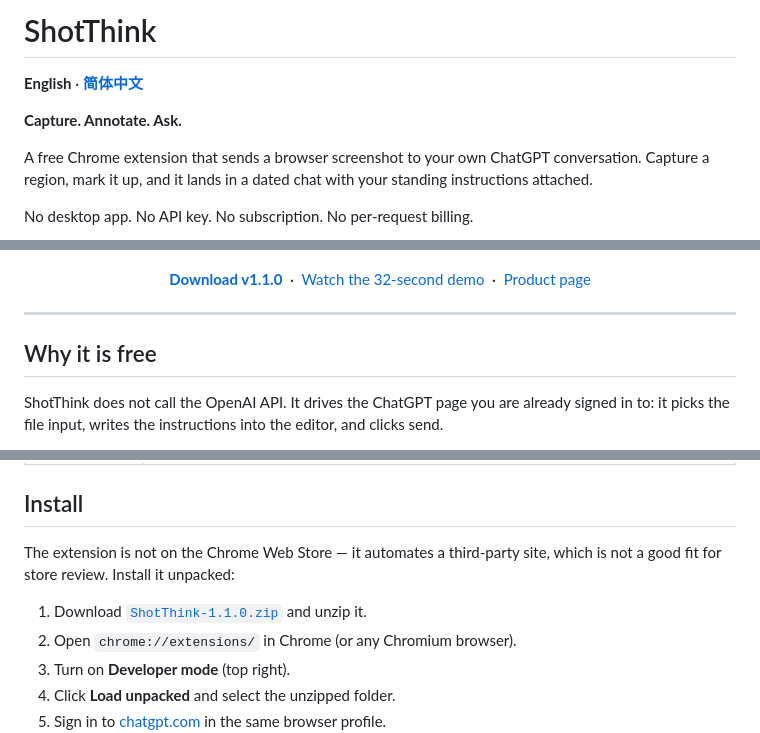
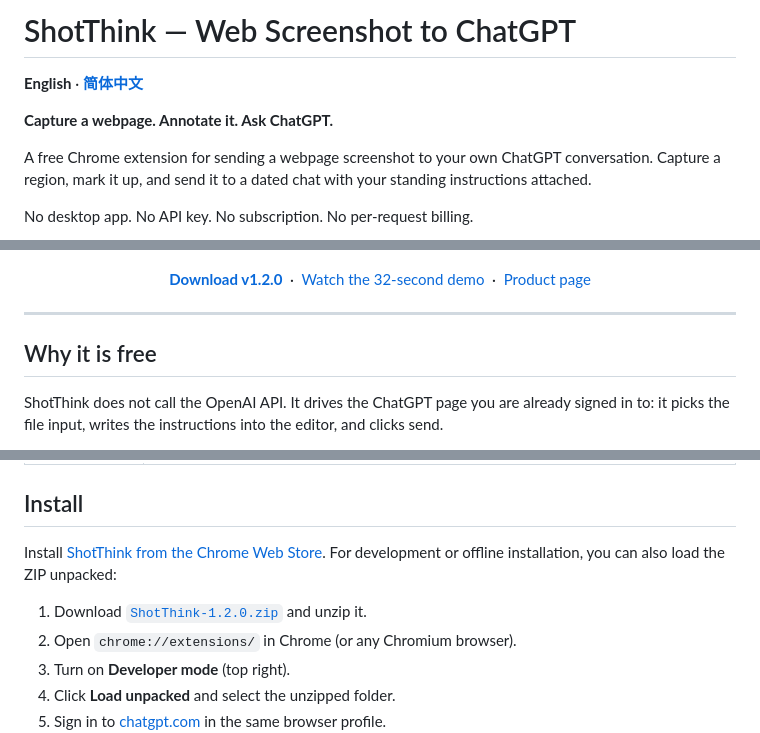
Before and after one commit to JohnWish1590/ShotThink, a Markdown page: README.md, 3 parts joined by grey strips. Rendered like a GitHub page.

Commit message:
docs: clarify ShotThink workflow and store install
Assisted-by: Cindy (https://cindy.app)

```diff
--- a/README.md
+++ b/README.md
@@ -1,11 +1,11 @@
-# ShotThink
+# ShotThink — Web Screenshot to ChatGPT
 
 **English** · **[简体中文](docs/README.zh.md)**
 
-**Capture. Annotate. Ask.**
+**Capture a webpage. Annotate it. Ask ChatGPT.**
 
-A free Chrome extension that sends a browser screenshot to your own ChatGPT
-conversation. Capture a region, mark it up, and it lands in a dated chat with
+A free Chrome extension for sending a webpage screenshot to your own ChatGPT
+conversation. Capture a region, mark it up, and send it to a dated chat with
 your standing instructions attached.
 
 No desktop app. No API key. No subscription. No per-request billing.
@@ -15,7 +15,7 @@ No desktop app. No API key. No subscription. No per-request billing.
 </p>
 
 <p align="center">
-  <a href="https://github.com/JohnWish1590/ShotThink/releases/download/v1.1.0/ShotThink-1.1.0.zip"><b>Download v1.1.0</b></a>
+  <a href="https://github.com/JohnWish1590/ShotThink/releases/download/v1.2.0/ShotThink-1.2.0.zip"><b>Download v1.2.0</b></a>
   &nbsp;·&nbsp;
   <a href="docs/demo.mp4">Watch the 32-second demo</a>
   &nbsp;·&nbsp;
@@ -52,10 +52,10 @@ trade-off seriously — see [Safety](#safety) below.
 
 ## Install
 
-The extension is not on the Chrome Web Store — it automates a third-party site,
-which is not a good fit for store review. Install it unpacked:
+Install [ShotThink from the Chrome Web Store](https://chromewebstore.google.com/detail/shotthink/jhfgnoghmgkedofkebeldlholnigmloj).
+For development or offline installation, you can also load the ZIP unpacked:
 
-1. Download [`ShotThink-1.1.0.zip`](https://github.com/JohnWish1590/ShotThink/releases/download/v1.1.0/ShotThink-1.1.0.zip) and unzip it.
+1. Download [`ShotThink-1.2.0.zip`](https://github.com/JohnWish1590/ShotThink/releases/download/v1.2.0/ShotThink-1.2.0.zip) and unzip it.
 2. Open `chrome://extensions/` in Chrome (or any Chromium browser).
 3. Turn on **Developer mode** (top right).
 4. Click **Load unpacked** and select the unzipped folder.
```
